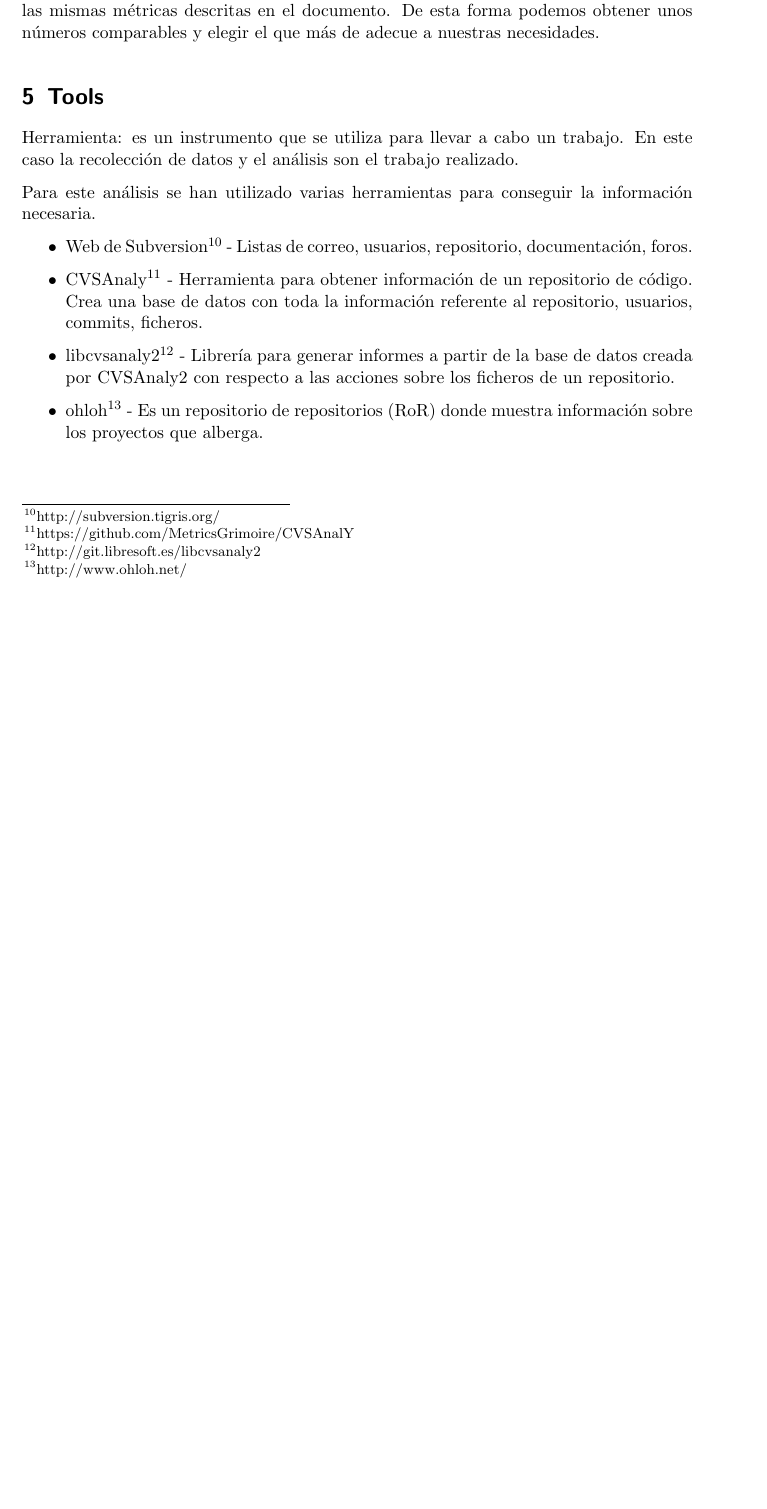
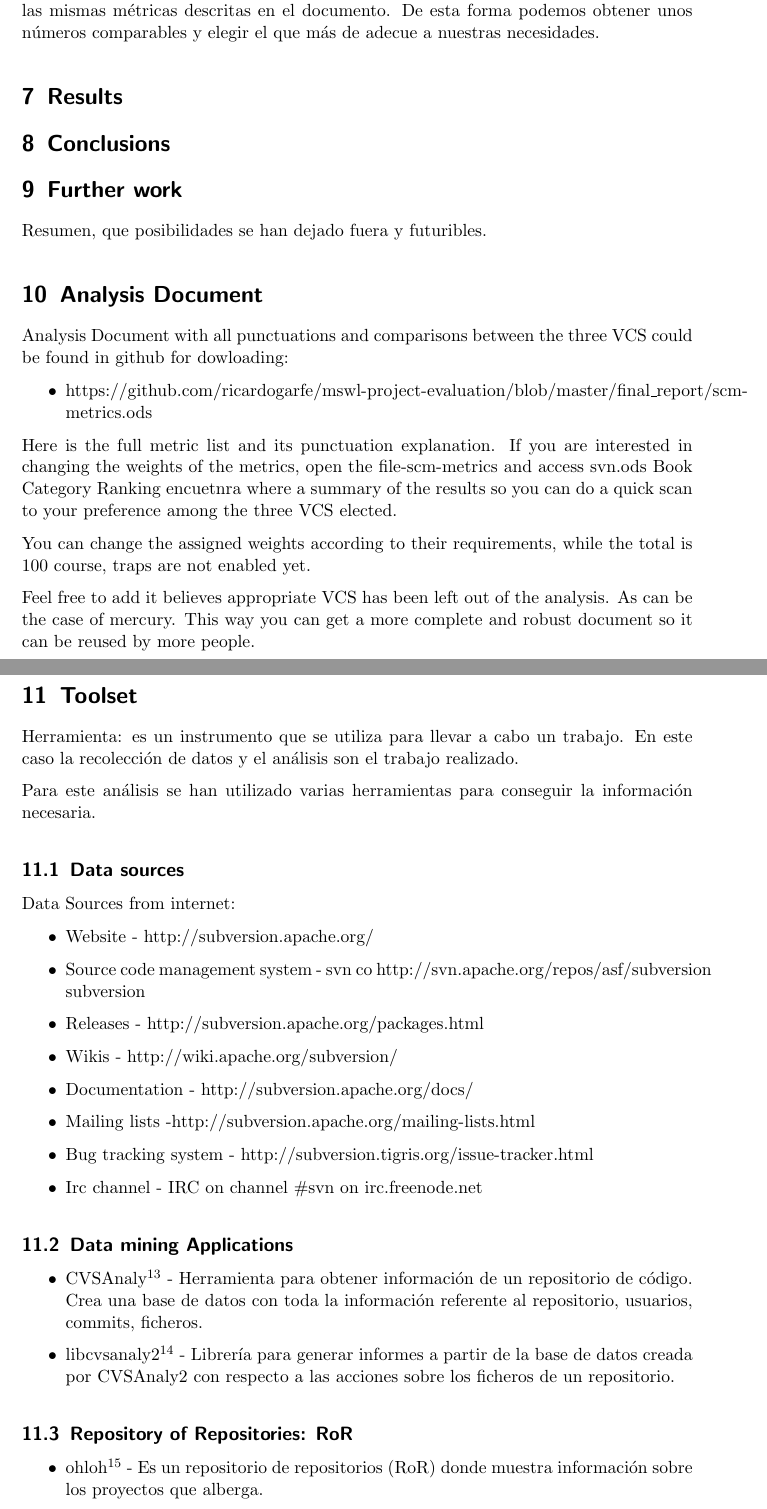
Before and after one commit to ricardogarfe/mswl-project-evaluation, a LaTeX document (final_report/001-metrics-scm-svn.tex): part of page 9 of 13 before the commit and two parts of pages 11 and 12 of 16 after it, the two joined at a grey line, cut so that both start at the same text, the shorter picture padded with empty space. Compiled offline with pdfLaTeX.

Commit message:
Update final report schema.

```diff
--- a/final_report/001-metrics-scm-svn.tex
+++ b/final_report/001-metrics-scm-svn.tex
@@ -272,18 +305,62 @@ Podemos apreciar que el resultado obtenido es una puntuaci\'on de \textbf{4,2 so
 
 \par Ahora falta la comparaci\'on con los otros Sistemas de Control de Versiones aplicando las mismas m\'etricas descritas en el documento. De esta forma podemos obtener unos n\'umeros comparables y elegir el que m\'as de adecue a nuestras necesidades.
 
-\section{Tools}
+\section{Results}
+
+% Todos los resultados en tabla comparativa
+
+\section{Conclusions}
+
+\section{Further work}
+
+Resumen, que posibilidades se han dejado fuera y futuribles.
+% TODO: maillist, bugtracker, standards, foundation, uses, succed.
+
+\section{Analysis Document}
+
+Analysis Document with all punctuations and comparisons between the three VCS could be found in github for dowloading:
+\begin{itemize}
+    \item https://github.com/ricardogarfe/mswl-project-evaluation/blob/master/final\_report/scm-metrics.ods
+\end{itemize}
+
+Here is the full metric list and its punctuation explanation. If you are interested in changing the weights of the metrics, open the file-scm-metrics and access svn.ods Book Category Ranking encuetnra where a summary of the results so you can do a quick scan to your preference among the three VCS elected.
+
+\par You can change the assigned weights according to their requirements, while the total is 100 course, traps are not enabled yet.
+
+\par Feel free to add it believes appropriate VCS has been left out of the analysis. As can be the case of mercury. This way you can get a more complete and robust document so it can be reused by more people.
+
+\section{Toolset}
 
 \par Herramienta: es un instrumento que se utiliza para llevar a cabo un trabajo. En este caso la recolecci\'on de datos y el an\'alisis son el trabajo realizado.
 
 \par Para este an\'alisis se han utilizado varias herramientas para conseguir la informaci\'on necesaria.
 
+\subsection{Data sources}
+
+Data Sources from internet:
+
 \begin{itemize}
-    \item Web de Subversion\footnote{http://subversion.tigris.org/} - Listas de correo, usuarios, repositorio, documentaci\'on, foros.
+    \item Website - http://subversion.apache.org/
+    \item Source code management system - svn co http://svn.apache.org/repos/asf/subversion subversion
+    \item Releases - http://subversion.apache.org/packages.html
+    \item Wikis - http://wiki.apache.org/subversion/
+    \item Documentation - http://subversion.apache.org/docs/
+    \item Mailing lists -http://subversion.apache.org/mailing-lists.html
+    \item Bug tracking system - http://subversion.tigris.org/issue-tracker.html
+    \item Irc channel - IRC on channel \#svn on irc.freenode.net
+\end{itemize}
+
+\subsection{Data mining Applications}
+
+\begin{itemize}
     \item CVSAnaly\footnote{https://github.com/MetricsGrimoire/CVSAnalY} - Herramienta para obtener informaci\'on de un repositorio de c\'odigo. Crea una base de datos con toda la informaci\'on referente al repositorio, usuarios, commits, ficheros.
     \item libcvsanaly2\footnote{http://git.libresoft.es/libcvsanaly2} - Librer\'ia para generar informes a partir de la base de datos creada por CVSAnaly2 con respecto a las acciones sobre los ficheros de un repositorio.
+\end{itemize}
+
+\subsection{Repository of Repositories: RoR}
+
+\begin{itemize}
     \item ohloh\footnote{http://www.ohloh.net/} - Es un repositorio de repositorios (RoR) donde muestra informaci\'on sobre los proyectos que alberga.
-
 \end{itemize}
 
 \section{Metrics: Full List}
```
Also changed, not shown: 001-metrics-analysis.tex (+2 -2 lines), final_report/001-metrics-scm-svn.tex (41 more changed lines), 1 other file.
